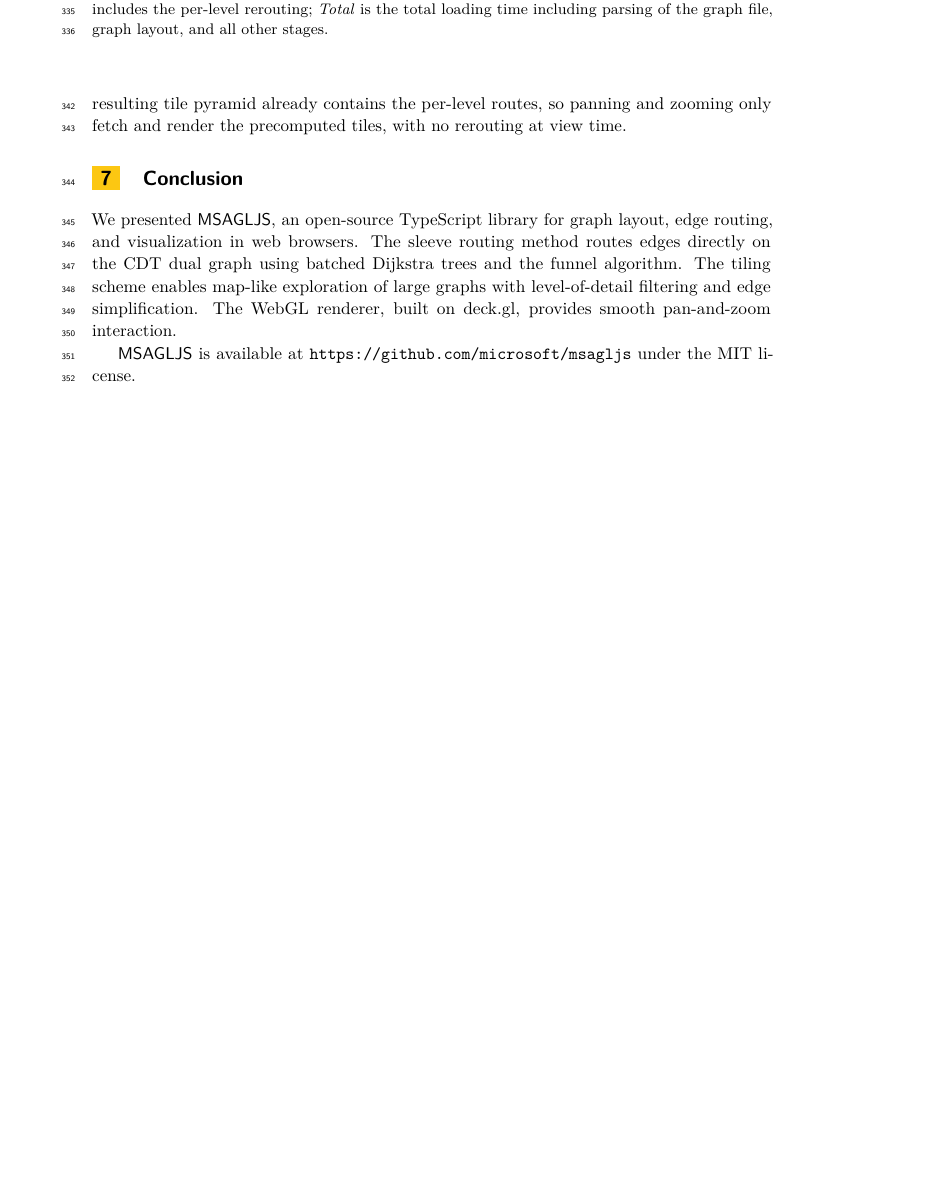
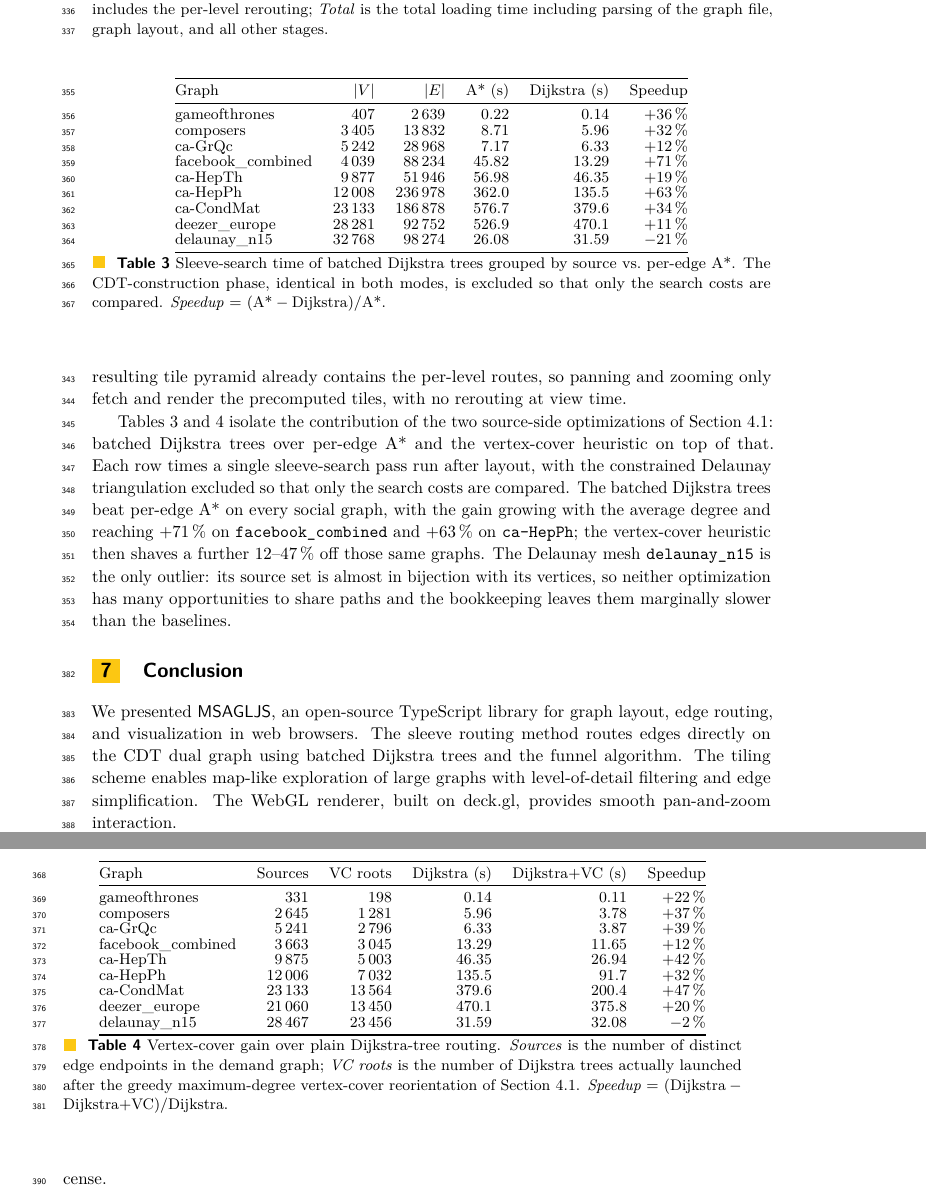
Before and after one commit to levnach/paper_msagljs, a LaTeX paper (gd2026.tex): part of page 10 of 12 before the commit and two parts of pages 10 and 11 of 13 after it, the two joined at a grey line, cut so that both start at the same text, the shorter picture padded with empty space. Compiled offline with pdfLaTeX.

Commit message:
Add Tables 3 and 4: Dijkstra-vs-A* and VC-vs-Dijkstra benchmarks
Insert two source-side optimization benchmarks in Section 7
(Experimental Results) measured on the same 9 graphs as the loading
benchmark:

- Table 3 (tab:dijkstra-vs-astar): batched Dijkstra trees grouped by
  source vs per-edge A*. Gain ranges from +11% (deezer_europe) to +71%
  (facebook_combined) on social graphs; -21% on the Delaunay mesh
  delaunay_n15 (where sources are nearly in bijection with vertices).

- Table 4 (tab:vc-vs-dijkstra): greedy max-degree vertex-cover root
  selection vs plain Dijkstra-tree. Gain ranges from +12% to +47% on
  social graphs; ~0% on delaunay_n15.

Refresh the inline numbers in Section 5.1 (Routing inside a Sleeve) to
match the fresh measurements (GoT cuts routing time by ~36%, not 30%;
VC reduces GoT trees from 331 to 198 and composers from 2645 to 1281)
and forward-reference the new tables.

Co-authored-by: Copilot <223556219+Copilot@users.noreply.github.com>

```diff
--- a/gd2026.tex
+++ b/gd2026.tex
@@ -671,6 +674,74 @@ Table~\ref{tab:perf} reports per-graph timings of three pipeline stages: \emph{R
 
 The CDT phase contributes negligibly to the routing column---from 8\,ms on Game of Thrones to about half a second on the largest graphs---so virtually all of \emph{Routing} is the Dijkstra-tree sleeve search, with the vertex-cover heuristic of Section~\ref{sec:sleeve} reducing the number of trees we run. Even on graphs with hundreds of thousands of edges (\texttt{ca-CondMat}, \texttt{ca-HepPh}, \texttt{deezer\_europe}) the full pipeline finishes in a few minutes; this is a one-time build cost. The resulting tile pyramid already contains the per-level routes, so panning and zooming only fetch and render the precomputed tiles, with no rerouting at view time.
 
+Tables~\ref{tab:dijkstra-vs-astar} and~\ref{tab:vc-vs-dijkstra} isolate
+the contribution of the two source-side optimizations of
+Section~\ref{sec:sleeve}: batched Dijkstra trees over per-edge A* and
+the vertex-cover heuristic on top of that. Each row times a single
+sleeve-search pass run after layout, with the constrained Delaunay
+triangulation excluded so that only the search costs are compared. The
+batched Dijkstra trees beat per-edge A* on every social graph, with
+the gain growing with the average degree and reaching $+71$\,\% on
+\texttt{facebook\_combined} and $+63$\,\% on \texttt{ca-HepPh}; the
+vertex-cover heuristic then shaves a further $12$--$47$\,\% off those
+same graphs. The Delaunay mesh \texttt{delaunay\_n15} is the only
+outlier: its source set is almost in bijection with its vertices, so
+neither optimization has many opportunities to share paths and the
+bookkeeping leaves them marginally slower than the baselines.
+
+\begin{table}[t]
+  \centering
+  \scriptsize
+  \setlength{\tabcolsep}{6pt}
+  \begin{tabular}{@{}lrrrrr@{}}
+    \toprule
+    Graph & $|V|$ & $|E|$ & A* (s) & Dijkstra (s) & Speedup \\
+    \midrule
+    gameofthrones      &     407 &   2\,639 &   0.22 &   0.14 & $+36$\,\% \\
+    composers          &  3\,405 &  13\,832 &   8.71 &   5.96 & $+32$\,\% \\
+    ca-GrQc            &  5\,242 &  28\,968 &   7.17 &   6.33 & $+12$\,\% \\
+    facebook\_combined &  4\,039 &  88\,234 &  45.82 &  13.29 & $+71$\,\% \\
+    ca-HepTh           &  9\,877 &  51\,946 &  56.98 &  46.35 & $+19$\,\% \\
+    ca-HepPh           & 12\,008 & 236\,978 & 362.0  & 135.5  & $+63$\,\% \\
+    ca-CondMat         & 23\,133 & 186\,878 & 576.7  & 379.6  & $+34$\,\% \\
+    deezer\_europe     & 28\,281 &  92\,752 & 526.9  & 470.1  & $+11$\,\% \\
+    delaunay\_n15      & 32\,768 &  98\,274 &  26.08 &  31.59 & $-21$\,\% \\
+    \bottomrule
+  \end{tabular}
+  \caption{Sleeve-search time of batched Dijkstra trees grouped by
+    source vs.\ per-edge A*\@. The CDT-construction phase, identical
+    in both modes, is excluded so that only the search costs are
+    compared. \emph{Speedup}~$=$~$(\text{A*}-\text{Dijkstra})/\text{A*}$.}
+  \label{tab:dijkstra-vs-astar}
+\end{table}
+
+\begin{table}[t]
+  \centering
+  \scriptsize
+  \setlength{\tabcolsep}{6pt}
+  \begin{tabular}{@{}lrrrrr@{}}
+    \toprule
+    Graph & Sources & VC roots & Dijkstra (s) & Dijkstra+VC (s) & Speedup \\
+    \midrule
+    gameofthrones      &     331 &     198 &   0.14 &   0.11 & $+22$\,\% \\
+    composers          &  2\,645 &  1\,281 &   5.96 &   3.78 & $+37$\,\% \\
+    ca-GrQc            &  5\,241 &  2\,796 &   6.33 &   3.87 & $+39$\,\% \\
+    facebook\_combined &  3\,663 &  3\,045 &  13.29 &  11.65 & $+12$\,\% \\
+    ca-HepTh           &  9\,875 &  5\,003 &  46.35 &  26.94 & $+42$\,\% \\
+    ca-HepPh           & 12\,006 &  7\,032 & 135.5  &  91.7  & $+32$\,\% \\
+    ca-CondMat         & 23\,133 & 13\,564 & 379.6  & 200.4  & $+47$\,\% \\
+    deezer\_europe     & 21\,060 & 13\,450 & 470.1  & 375.8  & $+20$\,\% \\
+    delaunay\_n15      & 28\,467 & 23\,456 &  31.59 &  32.08 & $-2$\,\% \\
+    \bottomrule
+  \end{tabular}
+  \caption{Vertex-cover gain over plain Dijkstra-tree routing.
+    \emph{Sources} is the number of distinct edge endpoints in the
+    demand graph; \emph{VC roots} is the number of Dijkstra trees
+    actually launched after the greedy maximum-degree vertex-cover
+    reorientation of Section~\ref{sec:sleeve}. \emph{Speedup}~$=$~$(\text{Dijkstra}-\text{Dijkstra+VC})/\text{Dijkstra}$.}
+  \label{tab:vc-vs-dijkstra}
+\end{table}
+
 %% ═══════════════════════════════════════════════════════════════════
 \section{Conclusion}
 \label{sec:conclusion}
```
Also changed, not shown: gd2026.pdf, gd2026.tex (11 more changed lines), 1 other file.
